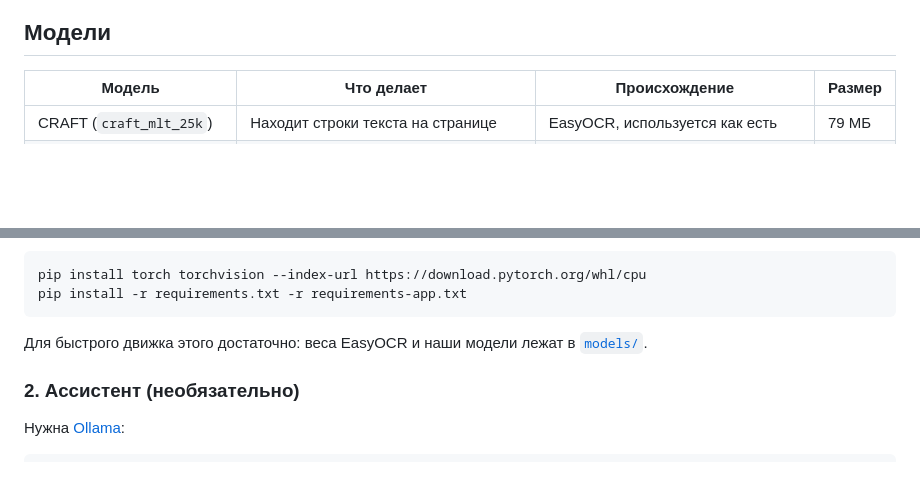
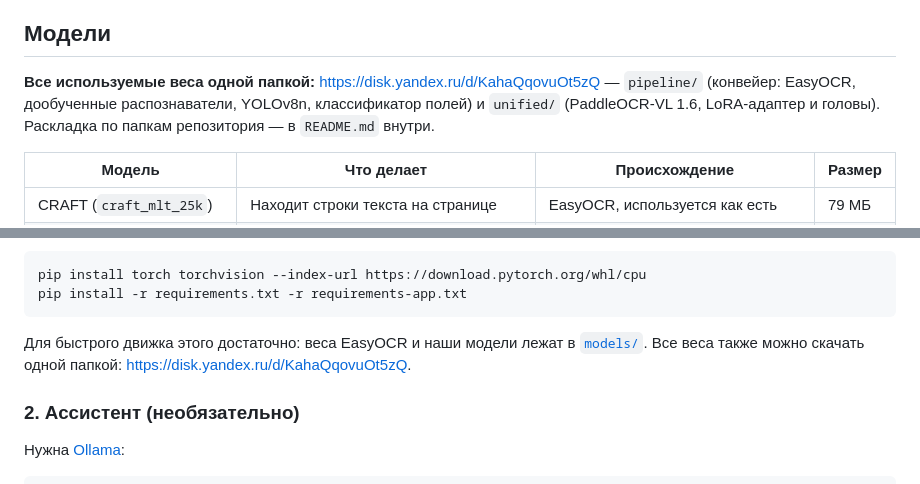
Before and after one commit to Stepa-Karpik/hack, a Markdown page: README.md, 2 parts joined by grey strips. Drawn GitHub-style; blank space fills up the shorter version.

Commit message:
Link model weights download (Yandex Disk)

````diff
--- a/README.md
+++ b/README.md
@@ -182,6 +182,8 @@ flowchart LR
 
 ## Модели
 
+**Все используемые веса одной папкой:** https://disk.yandex.ru/d/KahaQqovuOt5zQ — `pipeline/` (конвейер: EasyOCR, дообученные распознаватели, YOLOv8n, классификатор полей) и `unified/` (PaddleOCR-VL 1.6, LoRA-адаптер и головы). Раскладка по папкам репозитория — в `README.md` внутри.
+
 | Модель | Что делает | Происхождение | Размер |
 | --- | --- | --- | --- |
 | CRAFT (`craft_mlt_25k`) | Находит строки текста на странице | EasyOCR, используется как есть | 79 МБ |
@@ -242,7 +244,7 @@ pip install torch torchvision --index-url https://download.pytorch.org/whl/cpu
 pip install -r requirements.txt -r requirements-app.txt
 ```
 
-Для быстрого движка этого достаточно: веса EasyOCR и наши модели лежат в [`models/`](models/README.md).
+Для быстрого движка этого достаточно: веса EasyOCR и наши модели лежат в [`models/`](models/README.md). Все веса также можно скачать одной папкой: https://disk.yandex.ru/d/KahaQqovuOt5zQ.
 
 ### 2. Ассистент (необязательно)
 
````
Also changed, not shown: docs/models.md (+2 -0 lines).
